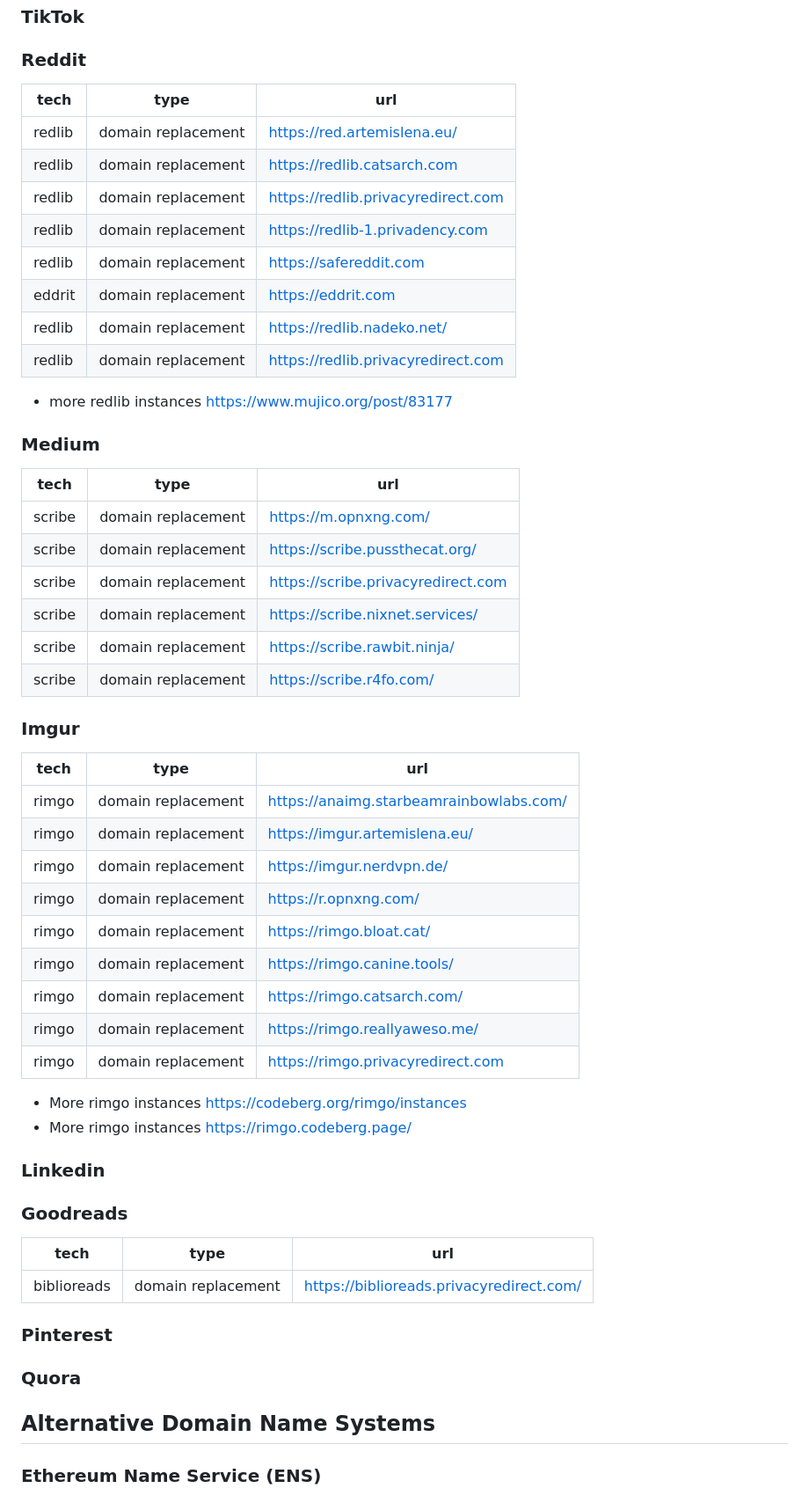
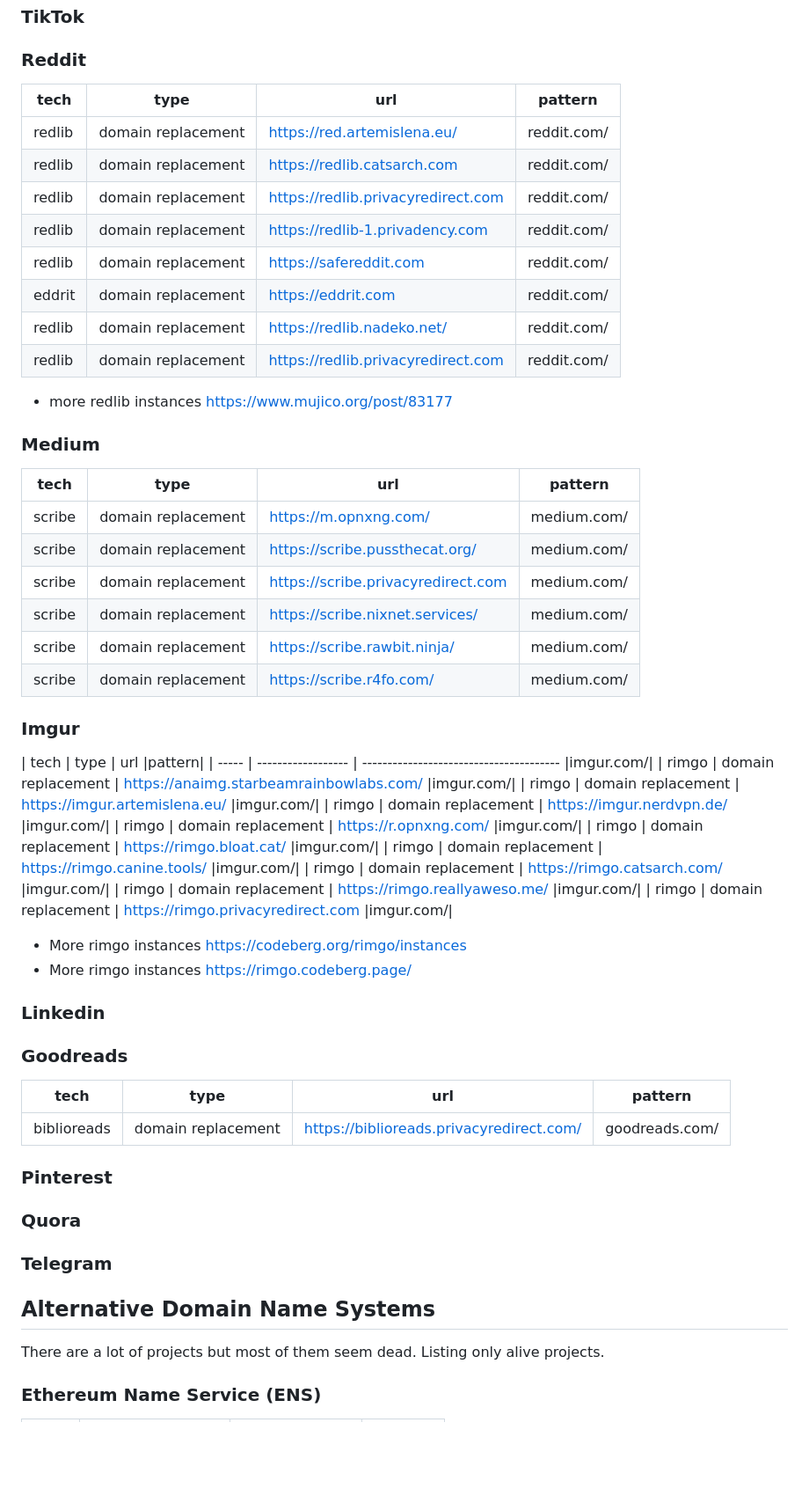
Before and after one commit to JaviLopezG/yups-proxy, a Markdown page: proxies-list.md, the part around one of its changes. Shown at 88% size. GitHub-like rendering; blank space fills up the shorter version.

Commit message:
feat: create a list of proxies
   The base to start the project is to manage a list of alive
proxies for different services that contributes to the hidden web.

```diff
--- a/proxies-list.md
+++ b/proxies-list.md
@@ -56,43 +58,43 @@ to nitter/twitter and redirect to https://xcancel.com/{user/status/id}
 
 ### Reddit
 
-| tech   | type               | url                                |
-| ------ | ------------------ | ---------------------------------- |
-| redlib | domain replacement | https://red.artemislena.eu/        |
-| redlib | domain replacement | https://redlib.catsarch.com        |
-| redlib | domain replacement | https://redlib.privacyredirect.com |
-| redlib | domain replacement | https://redlib-1.privadency.com    |
-| redlib | domain replacement | https://safereddit.com             |
-| eddrit | domain replacement | https://eddrit.com                 |
-| redlib | domain replacement | https://redlib.nadeko.net/         |
-| redlib | domain replacement | https://redlib.privacyredirect.com |
+| tech   | type               | url                                | pattern     |
+| ------ | ------------------ | ---------------------------------- | ----------- |
+| redlib | domain replacement | https://red.artemislena.eu/        | reddit.com/ |
+| redlib | domain replacement | https://redlib.catsarch.com        | reddit.com/ |
+| redlib | domain replacement | https://redlib.privacyredirect.com | reddit.com/ |
+| redlib | domain replacement | https://redlib-1.privadency.com    | reddit.com/ |
+| redlib | domain replacement | https://safereddit.com             | reddit.com/ |
+| eddrit | domain replacement | https://eddrit.com                 | reddit.com/ |
+| redlib | domain replacement | https://redlib.nadeko.net/         | reddit.com/ |
+| redlib | domain replacement | https://redlib.privacyredirect.com | reddit.com/ |
 
 - more redlib instances https://www.mujico.org/post/83177
 
 ### Medium
 
-| tech   | type               | url                                |
-| ------ | ------------------ | ---------------------------------- |
-| scribe | domain replacement | https://m.opnxng.com/              |
-| scribe | domain replacement | https://scribe.pussthecat.org/     |
-| scribe | domain replacement | https://scribe.privacyredirect.com |
-| scribe | domain replacement | https://scribe.nixnet.services/    |
-| scribe | domain replacement | https://scribe.rawbit.ninja/       |
-| scribe | domain replacement | https://scribe.r4fo.com/           |
+| tech   | type               | url                                | pattern     |
+| ------ | ------------------ | ---------------------------------- | ----------- |
+| scribe | domain replacement | https://m.opnxng.com/              | medium.com/ |
+| scribe | domain replacement | https://scribe.pussthecat.org/     | medium.com/ |
+| scribe | domain replacement | https://scribe.privacyredirect.com | medium.com/ |
+| scribe | domain replacement | https://scribe.nixnet.services/    | medium.com/ |
+| scribe | domain replacement | https://scribe.rawbit.ninja/       | medium.com/ |
+| scribe | domain replacement | https://scribe.r4fo.com/           | medium.com/ |
 
 ### Imgur
 
-| tech  | type               | url                                     |
-| ----- | ------------------ | --------------------------------------- |
-| rimgo | domain replacement | https://anaimg.starbeamrainbowlabs.com/ |
-| rimgo | domain replacement | https://imgur.artemislena.eu/           |
-| rimgo | domain replacement | https://imgur.nerdvpn.de/               |
-| rimgo | domain replacement | https://r.opnxng.com/                   |
-| rimgo | domain replacement | https://rimgo.bloat.cat/                |
-| rimgo | domain replacement | https://rimgo.canine.tools/             |
-| rimgo | domain replacement | https://rimgo.catsarch.com/             |
-| rimgo | domain replacement | https://rimgo.reallyaweso.me/           |
-| rimgo | domain replacement | https://rimgo.privacyredirect.com       |
+| tech | type | url |pattern| | ----- | ------------------ |
+--------------------------------------- |imgur.com/| | rimgo | domain
+replacement | https://anaimg.starbeamrainbowlabs.com/ |imgur.com/| | rimgo |
+domain replacement | https://imgur.artemislena.eu/ |imgur.com/| | rimgo | domain
+replacement | https://imgur.nerdvpn.de/ |imgur.com/| | rimgo | domain
+replacement | https://r.opnxng.com/ |imgur.com/| | rimgo | domain replacement |
+https://rimgo.bloat.cat/ |imgur.com/| | rimgo | domain replacement |
+https://rimgo.canine.tools/ |imgur.com/| | rimgo | domain replacement |
+https://rimgo.catsarch.com/ |imgur.com/| | rimgo | domain replacement |
+https://rimgo.reallyaweso.me/ |imgur.com/| | rimgo | domain replacement |
+https://rimgo.privacyredirect.com |imgur.com/|
 
 - More rimgo instances https://codeberg.org/rimgo/instances
 - More rimgo instances https://rimgo.codeberg.page/
@@ -101,15 +103,20 @@ to nitter/twitter and redirect to https://xcancel.com/{user/status/id}
 
 ### Goodreads
 
-| tech        | type               | url                                      |
-| ----------- | ------------------ | ---------------------------------------- |
-| biblioreads | domain replacement | https://biblioreads.privacyredirect.com/ |
+| tech        | type               | url                                      | pattern        |
+| ----------- | ------------------ | ---------------------------------------- | -------------- |
+| biblioreads | domain replacement | https://biblioreads.privacyredirect.com/ | goodreads.com/ |
 
 ### Pinterest
 
 ### Quora
 
+### Telegram
+
 ## Alternative Domain Name Systems
+
+There are a lot of projects but most of them seem dead. Listing only alive
+projects.
 
 ### Ethereum Name Service (ENS)
 
```
Also changed, not shown: other parts of proxies-list.md (+49 -55 lines).
